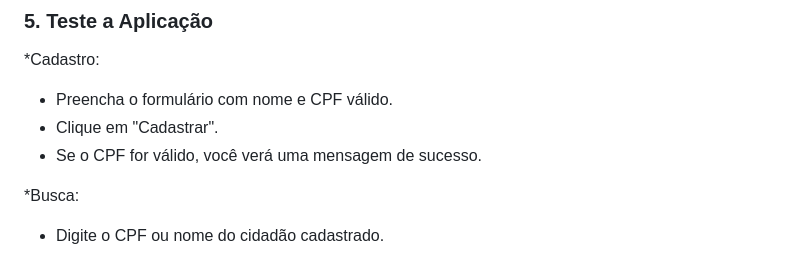
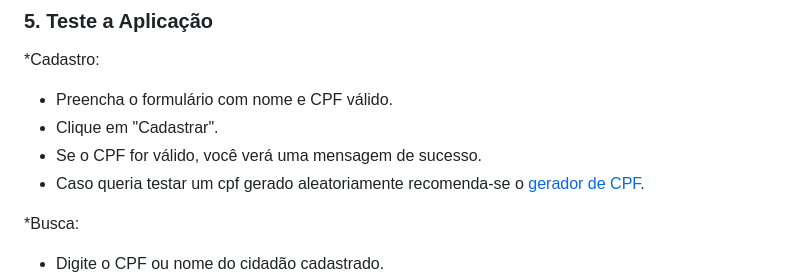
Before and after one commit to pedrot00/cientec-challenge-node, a Markdown page: README.md, the part around the change. GitHub-like rendering.

```diff
--- a/README.md
+++ b/README.md
@@ -82,6 +82,7 @@ Abra o arquivo frontend/index.html no navegador:
 - Preencha o formulário com nome e CPF válido.
 - Clique em "Cadastrar".
 - Se o CPF for válido, você verá uma mensagem de sucesso.
+- Caso queria testar um cpf gerado aleatoriamente recomenda-se o [gerador de CPF](https://www.geradordecpf.org/).
 
 *Busca:
 - Digite o CPF ou nome do cidadão cadastrado.
```
